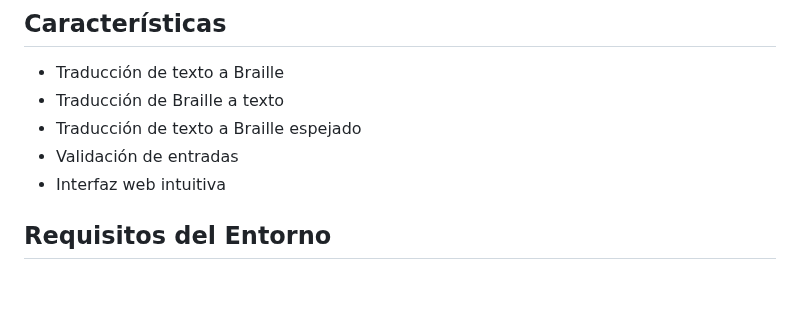
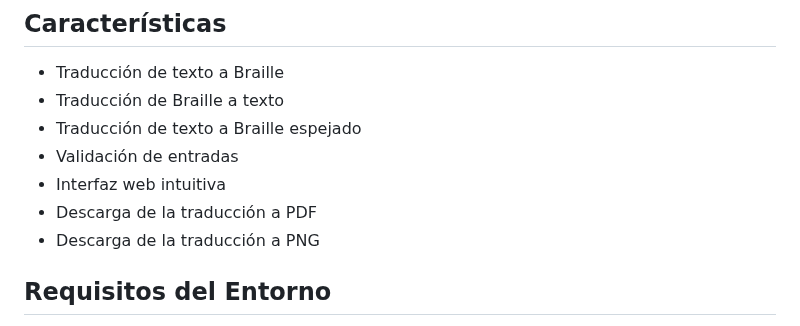
Before and after one commit to xknuclesx/Traductor-Braille, a Markdown page: README.md, the part around the change. Rendered like a GitHub page; blank space fills up the shorter version.

```diff
--- a/README.md
+++ b/README.md
@@ -48,6 +48,8 @@ Esta aplicación convierte texto en Braille y viceversa, utilizando varios dicci
 - Traducción de texto a Braille espejado
 - Validación de entradas
 - Interfaz web intuitiva
+- Descarga de la traducción a PDF
+- Descarga de la traducción a PNG
 
 ## Requisitos del Entorno
 
```
